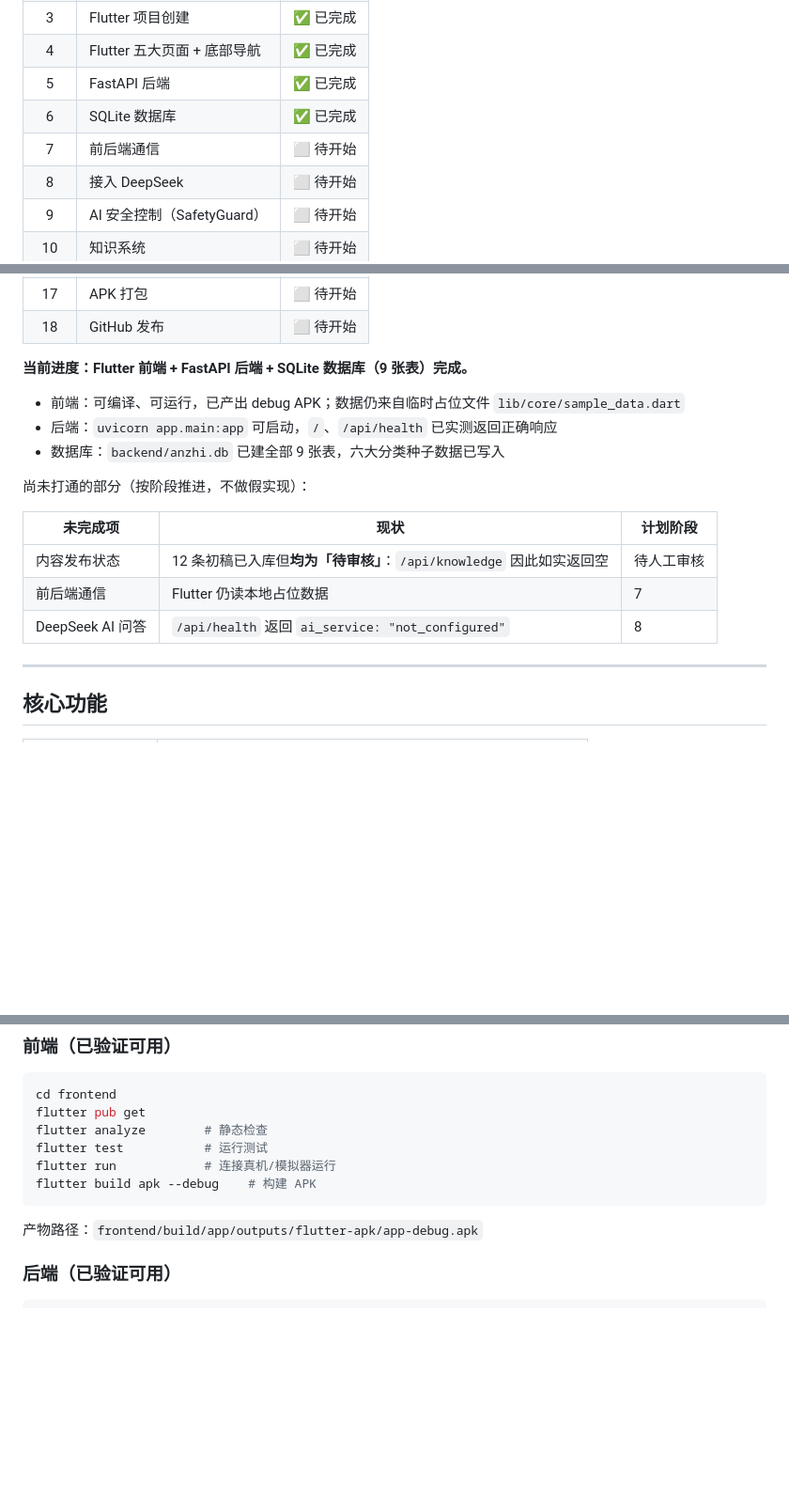
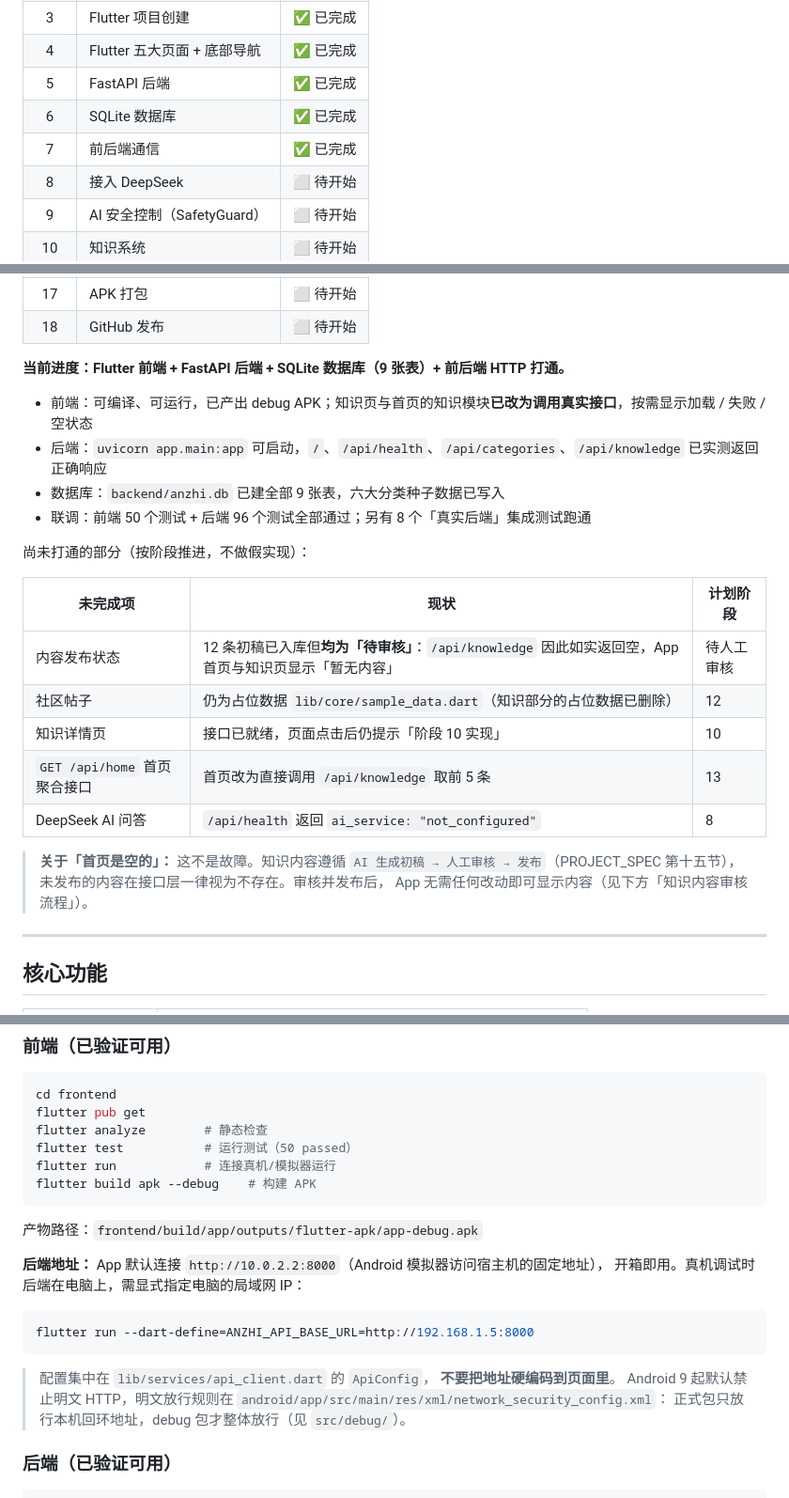
Before and after one commit to siyuan006/AnZhi, a Markdown page: README.md, 3 parts joined by grey strips. Shown at 94% size. Rendered like a GitHub page; blank space fills up the shorter version.

````diff
--- a/README.md
+++ b/README.md
@@ -18,7 +18,7 @@
 | 4 | Flutter 五大页面 + 底部导航 | ✅ 已完成 |
 | 5 | FastAPI 后端 | ✅ 已完成 |
 | 6 | SQLite 数据库 | ✅ 已完成 |
-| 7 | 前后端通信 | ⬜ 待开始 |
+| 7 | 前后端通信 | ✅ 已完成 |
 | 8 | 接入 DeepSeek | ⬜ 待开始 |
 | 9 | AI 安全控制（SafetyGuard） | ⬜ 待开始 |
 | 10 | 知识系统 | ⬜ 待开始 |
@@ -31,19 +31,27 @@
 | 17 | APK 打包 | ⬜ 待开始 |
 | 18 | GitHub 发布 | ⬜ 待开始 |
 
-**当前进度：Flutter 前端 + FastAPI 后端 + SQLite 数据库（9 张表）完成。**
+**当前进度：Flutter 前端 + FastAPI 后端 + SQLite 数据库（9 张表）+ 前后端 HTTP 打通。**
 
-- 前端：可编译、可运行，已产出 debug APK；数据仍来自临时占位文件 `lib/core/sample_data.dart`
-- 后端：`uvicorn app.main:app` 可启动，`/`、`/api/health` 已实测返回正确响应
+- 前端：可编译、可运行，已产出 debug APK；知识页与首页的知识模块**已改为调用真实接口**，按需显示加载 / 失败 / 空状态
+- 后端：`uvicorn app.main:app` 可启动，`/`、`/api/health`、`/api/categories`、`/api/knowledge` 已实测返回正确响应
 - 数据库：`backend/anzhi.db` 已建全部 9 张表，六大分类种子数据已写入
+- 联调：前端 50 个测试 + 后端 96 个测试全部通过；另有 8 个「真实后端」集成测试跑通
 
 尚未打通的部分（按阶段推进，不做假实现）：
 
 | 未完成项 | 现状 | 计划阶段 |
 |---|---|---|
-| 内容发布状态 | 12 条初稿已入库但**均为「待审核」**：`/api/knowledge` 因此如实返回空 | 待人工审核 |
-| 前后端通信 | Flutter 仍读本地占位数据 | 7 |
+| 内容发布状态 | 12 条初稿已入库但**均为「待审核」**：`/api/knowledge` 因此如实返回空，App 首页与知识页显示「暂无内容」 | 待人工审核 |
+| 社区帖子 | 仍为占位数据 `lib/core/sample_data.dart`（知识部分的占位数据已删除） | 12 |
+| 知识详情页 | 接口已就绪，页面点击后仍提示「阶段 10 实现」 | 10 |
+| `GET /api/home` 首页聚合接口 | 首页改为直接调用 `/api/knowledge` 取前 5 条 | 13 |
 | DeepSeek AI 问答 | `/api/health` 返回 `ai_service: "not_configured"` | 8 |
+
+> **关于「首页是空的」：** 这不是故障。知识内容遵循
+> `AI 生成初稿 → 人工审核 → 发布`（PROJECT_SPEC 第十五节），
+> 未发布的内容在接口层一律视为不存在。审核并发布后，
+> App 无需任何改动即可显示内容（见下方「知识内容审核流程」）。
 
 ---
 
@@ -209,12 +228,25 @@ Flutter  ──→  FastAPI  ──→  .env  ──→  DeepSeek API
 cd frontend
 flutter pub get
 flutter analyze        # 静态检查
-flutter test           # 运行测试
+flutter test           # 运行测试（50 passed）
 flutter run            # 连接真机/模拟器运行
 flutter build apk --debug    # 构建 APK
 ```
 
 产物路径：`frontend/build/app/outputs/flutter-apk/app-debug.apk`
+
+**后端地址：** App 默认连接 `http://10.0.2.2:8000`（Android 模拟器访问宿主机的固定地址），
+开箱即用。真机调试时后端在电脑上，需显式指定电脑的局域网 IP：
+
+```bash
+flutter run --dart-define=ANZHI_API_BASE_URL=http://192.168.1.5:8000
+```
+
+> 配置集中在 `lib/services/api_client.dart` 的 `ApiConfig`，
+> **不要把地址硬编码到页面里**。
+> Android 9 起默认禁止明文 HTTP，明文放行规则在
+> `android/app/src/main/res/xml/network_security_config.xml`：
+> 正式包只放行本机回环地址，debug 包才整体放行（见 `src/debug/`）。
 
 ### 后端（已验证可用）
 
````
Also changed, not shown: other parts of README.md (+54 -1 lines), docs/API.md (+17 -0 lines).
